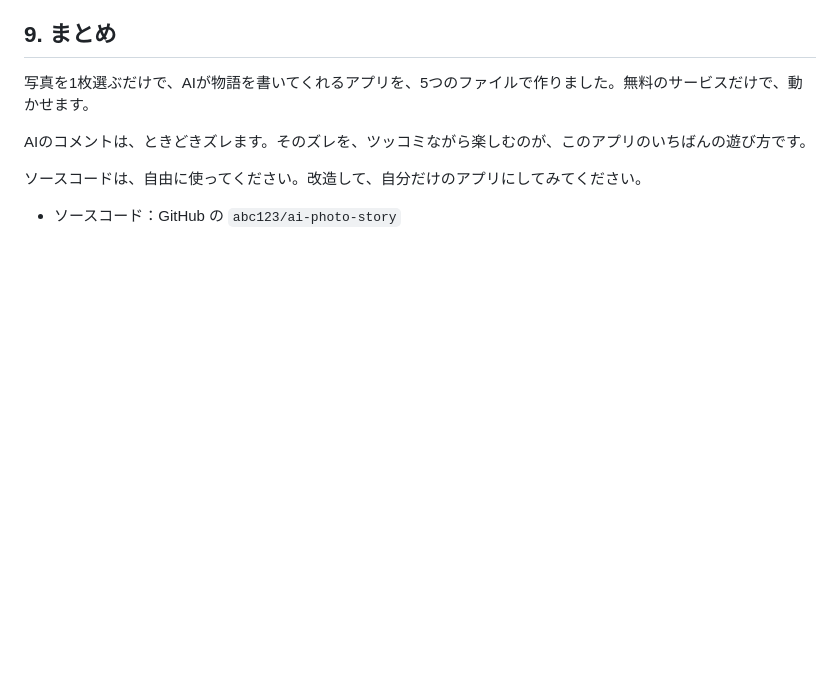
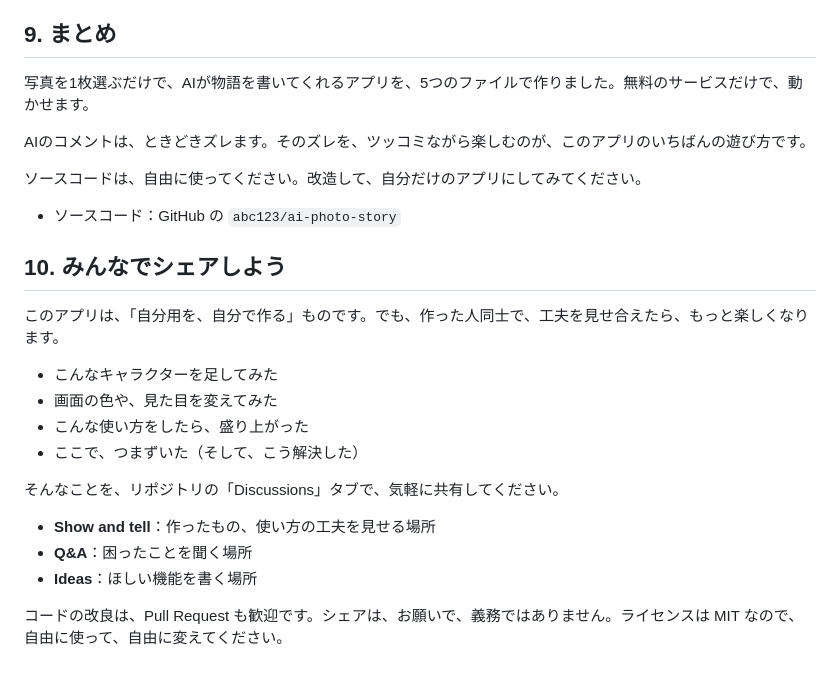
Before and after one commit to afcp0721-oss/ai-photo-story, a Markdown page: docs/how-to-build.md, the part around the change. GitHub-like rendering; blank space fills up the shorter version.

```diff
--- a/docs/how-to-build.md
+++ b/docs/how-to-build.md
@@ -305,3 +305,20 @@ AIのコメントは、ときどきズレます。そのズレを、ツッコミ
 ソースコードは、自由に使ってください。改造して、自分だけのアプリにしてみてください。
 
 - ソースコード：GitHub の `abc123/ai-photo-story`
+
+## 10. みんなでシェアしよう
+
+このアプリは、「自分用を、自分で作る」ものです。でも、作った人同士で、工夫を見せ合えたら、もっと楽しくなります。
+
+- こんなキャラクターを足してみた
+- 画面の色や、見た目を変えてみた
+- こんな使い方をしたら、盛り上がった
+- ここで、つまずいた（そして、こう解決した）
+
+そんなことを、リポジトリの「Discussions」タブで、気軽に共有してください。
+
+- **Show and tell**：作ったもの、使い方の工夫を見せる場所
+- **Q&A**：困ったことを聞く場所
+- **Ideas**：ほしい機能を書く場所
+
+コードの改良は、Pull Request も歓迎です。シェアは、お願いで、義務ではありません。ライセンスは MIT なので、自由に使って、自由に変えてください。
```
Also changed, not shown: README.md (+10 -0 lines).
